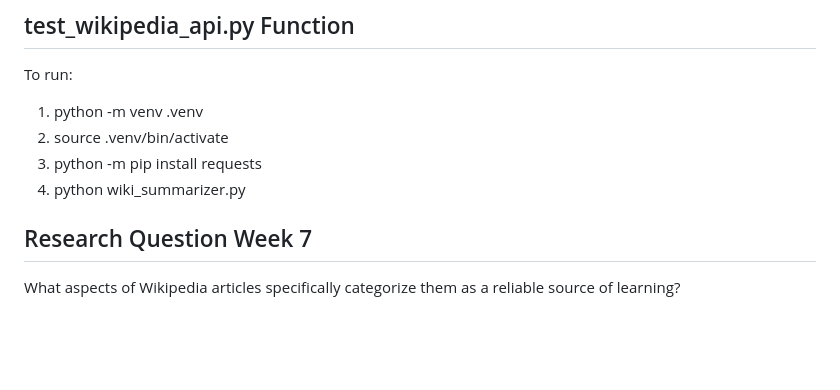
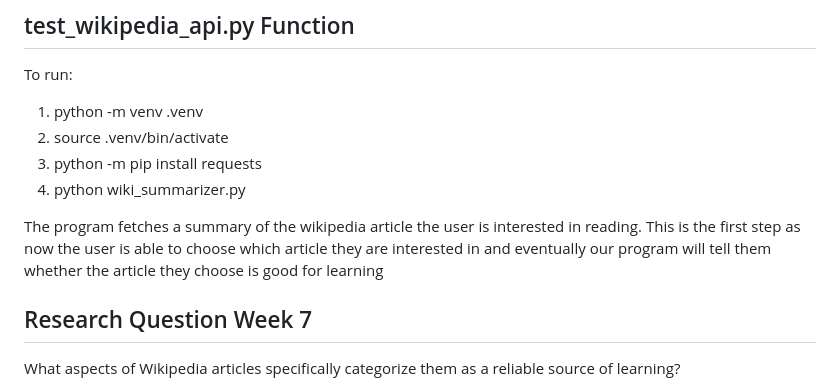
Before and after one commit to arya-kumar1/Generative-LLMs-in-Education, a Markdown page: README.md, the part around the change. Rendered like a GitHub page; blank space fills up the shorter version.

```diff
--- a/README.md
+++ b/README.md
@@ -61,6 +61,8 @@ To run:
 3. python -m pip install requests
 4. python wiki_summarizer.py
 
+The program fetches a summary of the wikipedia article the user is interested in reading. This is the first step as now the user is able to choose which article they are interested in and eventually our program will tell them whether the article they choose is good for learning
+
 ## Research Question Week 7
 
 What aspects of Wikipedia articles specifically categorize them as a reliable source of learning?
```
